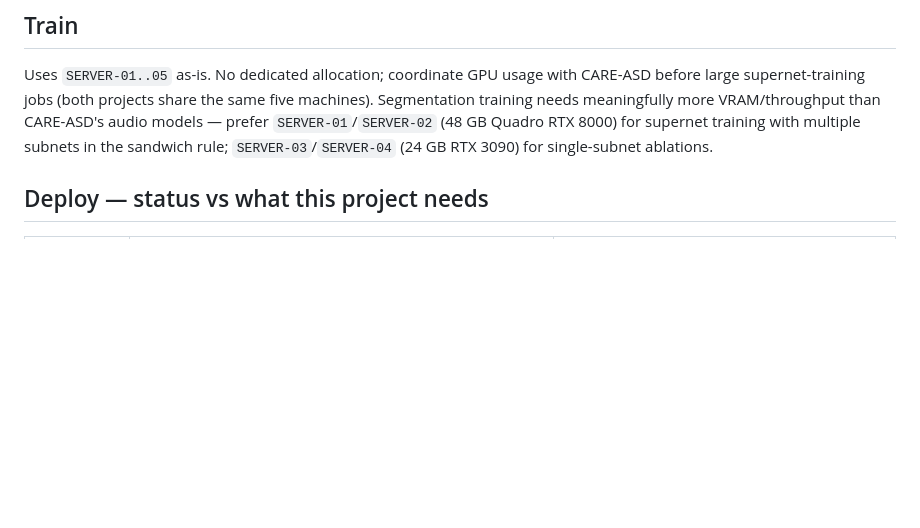
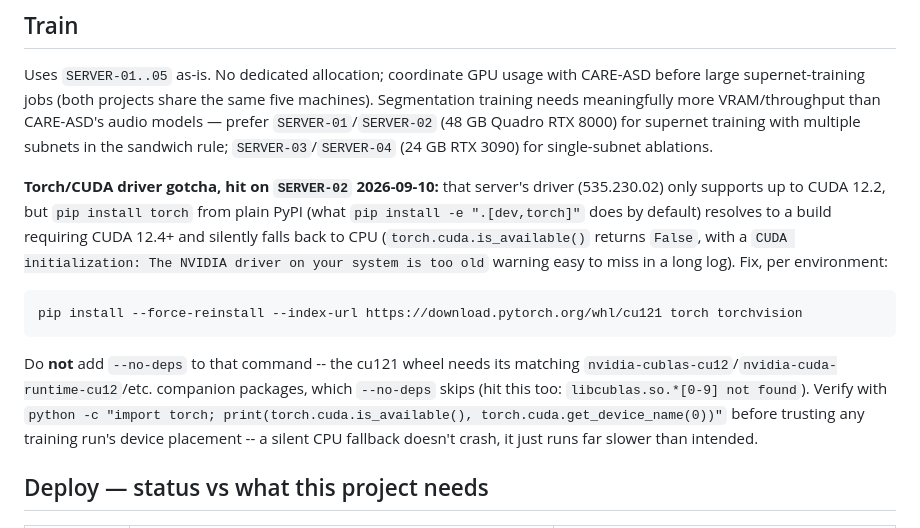
Before and after one commit to NADUNGVN/imavis-edge-seg, a Markdown page: docs/INFRA_OVERRIDE.md, the part around the change. Rendered like a GitHub page; blank space fills up the shorter version.

Commit message:
Document the torch/CUDA driver mismatch hit on SERVER-02
Driver 535.230.02 caps at CUDA 12.2; plain `pip install torch` resolves to
a CUDA 12.4+ build and silently falls back to CPU instead of erroring.
Fixed by installing from the cu121 wheel index (without --no-deps, which
breaks the CUDA runtime companion packages).

Co-Authored-By: Claude Sonnet 5 <noreply@anthropic.com>

````diff
--- a/docs/INFRA_OVERRIDE.md
+++ b/docs/INFRA_OVERRIDE.md
@@ -12,6 +12,24 @@ Segmentation training needs meaningfully more VRAM/throughput than CARE-ASD's au
 models — prefer `SERVER-01`/`SERVER-02` (48 GB Quadro RTX 8000) for supernet training
 with multiple subnets in the sandwich rule; `SERVER-03`/`SERVER-04` (24 GB RTX 3090) for
 single-subnet ablations.
+
+**Torch/CUDA driver gotcha, hit on `SERVER-02` 2026-09-10:** that server's driver
+(535.230.02) only supports up to CUDA 12.2, but `pip install torch` from plain PyPI
+(what `pip install -e ".[dev,torch]"` does by default) resolves to a build requiring
+CUDA 12.4+ and silently falls back to CPU (`torch.cuda.is_available()` returns `False`,
+with a `CUDA initialization: The NVIDIA driver on your system is too old` warning easy
+to miss in a long log). Fix, per environment:
+
+```bash
+pip install --force-reinstall --index-url https://download.pytorch.org/whl/cu121 torch torchvision
+```
+
+Do **not** add `--no-deps` to that command -- the cu121 wheel needs its matching
+`nvidia-cublas-cu12`/`nvidia-cuda-runtime-cu12`/etc. companion packages, which
+`--no-deps` skips (hit this too: `libcublas.so.*[0-9] not found`). Verify with
+`python -c "import torch; print(torch.cuda.is_available(), torch.cuda.get_device_name(0))"`
+before trusting any training run's device placement -- a silent CPU fallback doesn't
+crash, it just runs far slower than intended.
 
 ## Deploy — status vs what this project needs
 
````
